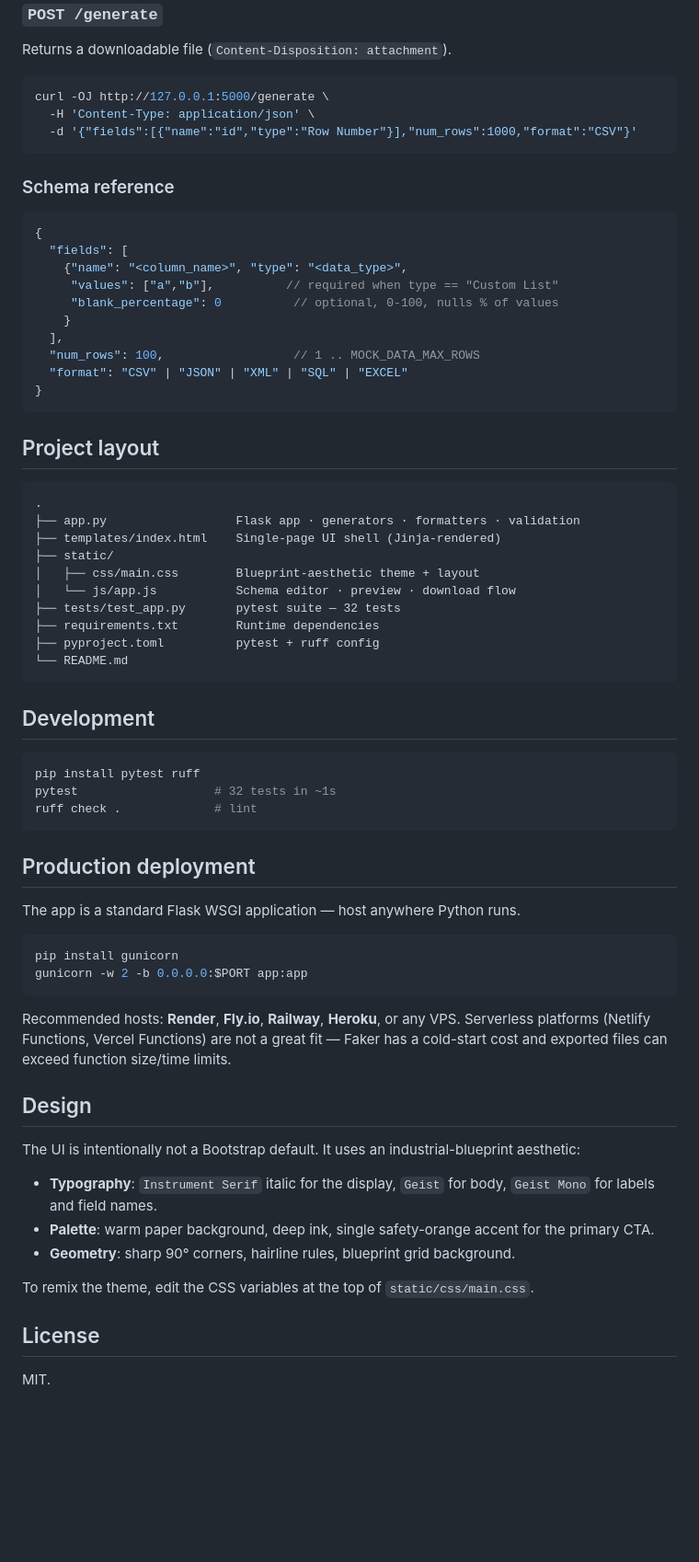
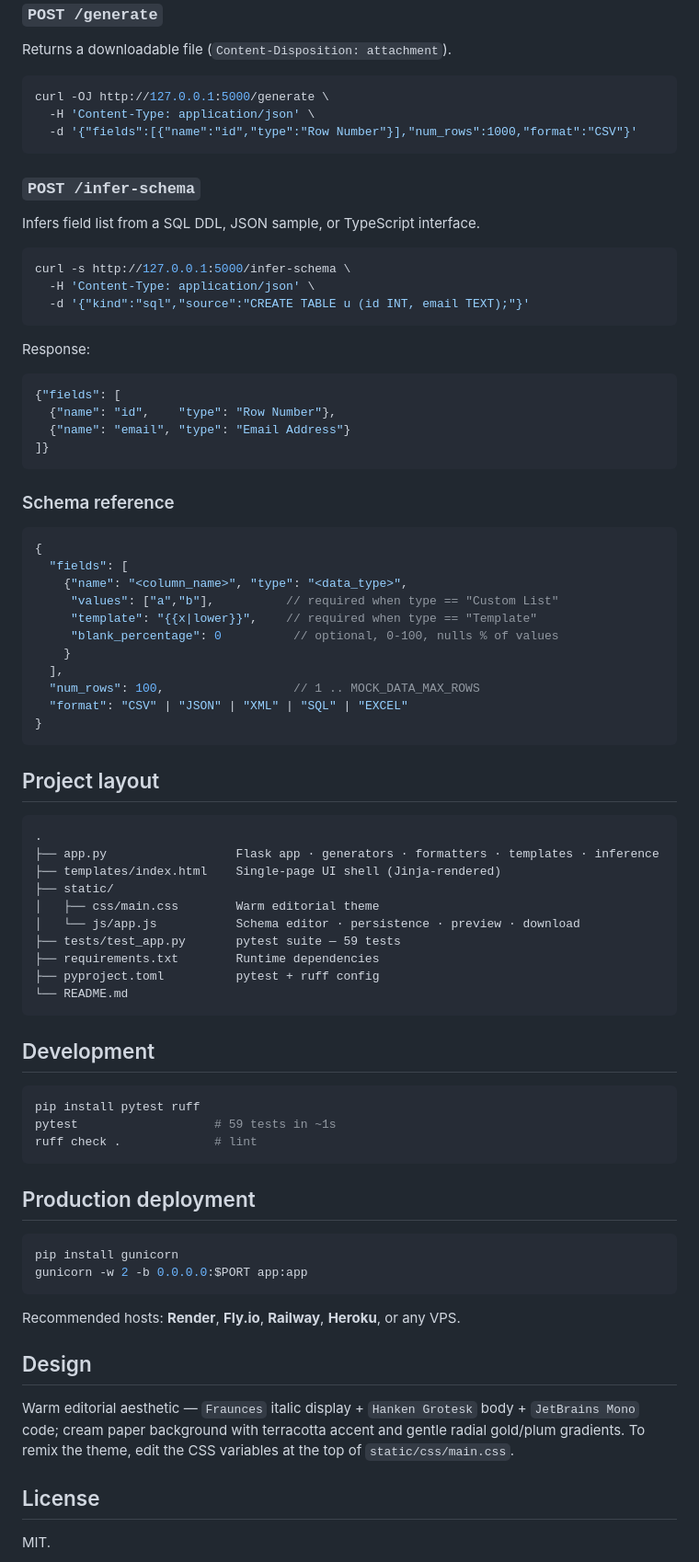
Before and after one commit to 808wrld/Mock-Data-Factory, a Markdown page: README.md, the part around one of its changes. Shown at 92% size. GitHub-like rendering; blank space fills up the shorter version.

````diff
--- a/README.md
+++ b/README.md
@@ -89,6 +147,24 @@ curl -OJ http://127.0.0.1:5000/generate \
   -d '{"fields":[{"name":"id","type":"Row Number"}],"num_rows":1000,"format":"CSV"}'
 ```
 
+### `POST /infer-schema`
+
+Infers field list from a SQL DDL, JSON sample, or TypeScript interface.
+
+```bash
+curl -s http://127.0.0.1:5000/infer-schema \
+  -H 'Content-Type: application/json' \
+  -d '{"kind":"sql","source":"CREATE TABLE u (id INT, email TEXT);"}'
+```
+
+Response:
+```json
+{"fields": [
+  {"name": "id",    "type": "Row Number"},
+  {"name": "email", "type": "Email Address"}
+]}
+```
+
 ### Schema reference
 
 ```jsonc
@@ -96,6 +172,7 @@ curl -OJ http://127.0.0.1:5000/generate \
   "fields": [
     {"name": "<column_name>", "type": "<data_type>",
      "values": ["a","b"],          // required when type == "Custom List"
+     "template": "{{x|lower}}",    // required when type == "Template"
      "blank_percentage": 0          // optional, 0-100, nulls % of values
     }
   ],
@@ -108,12 +185,12 @@ curl -OJ http://127.0.0.1:5000/generate \
 
 ```
 .
-├── app.py                  Flask app · generators · formatters · validation
+├── app.py                  Flask app · generators · formatters · templates · inference
 ├── templates/index.html    Single-page UI shell (Jinja-rendered)
 ├── static/
-│   ├── css/main.css        Blueprint-aesthetic theme + layout
-│   └── js/app.js           Schema editor · preview · download flow
-├── tests/test_app.py       pytest suite — 32 tests
+│   ├── css/main.css        Warm editorial theme
+│   └── js/app.js           Schema editor · persistence · preview · download
+├── tests/test_app.py       pytest suite — 59 tests
 ├── requirements.txt        Runtime dependencies
 ├── pyproject.toml          pytest + ruff config
 └── README.md
@@ -123,30 +200,22 @@ curl -OJ http://127.0.0.1:5000/generate \
 
 ```bash
 pip install pytest ruff
-pytest                   # 32 tests in ~1s
+pytest                   # 59 tests in ~1s
 ruff check .             # lint
 ```
 
 ## Production deployment
-
-The app is a standard Flask WSGI application — host anywhere Python runs.
 
 ```bash
 pip install gunicorn
 gunicorn -w 2 -b 0.0.0.0:$PORT app:app
 ```
 
-Recommended hosts: **Render**, **Fly.io**, **Railway**, **Heroku**, or any VPS. Serverless platforms (Netlify Functions, Vercel Functions) are not a great fit — Faker has a cold-start cost and exported files can exceed function size/time limits.
+Recommended hosts: **Render**, **Fly.io**, **Railway**, **Heroku**, or any VPS.
 
 ## Design
 
-The UI is intentionally not a Bootstrap default. It uses an industrial-blueprint aesthetic:
-
-- **Typography**: `Instrument Serif` italic for the display, `Geist` for body, `Geist Mono` for labels and field names.
-- **Palette**: warm paper background, deep ink, single safety-orange accent for the primary CTA.
-- **Geometry**: sharp 90° corners, hairline rules, blueprint grid background.
-
-To remix the theme, edit the CSS variables at the top of `static/css/main.css`.
+Warm editorial aesthetic — `Fraunces` italic display + `Hanken Grotesk` body + `JetBrains Mono` code; cream paper background with terracotta accent and gentle radial gold/plum gradients. To remix the theme, edit the CSS variables at the top of `static/css/main.css`.
 
 ## License
 
````
Also changed, not shown: other parts of README.md (+93 -35 lines).
